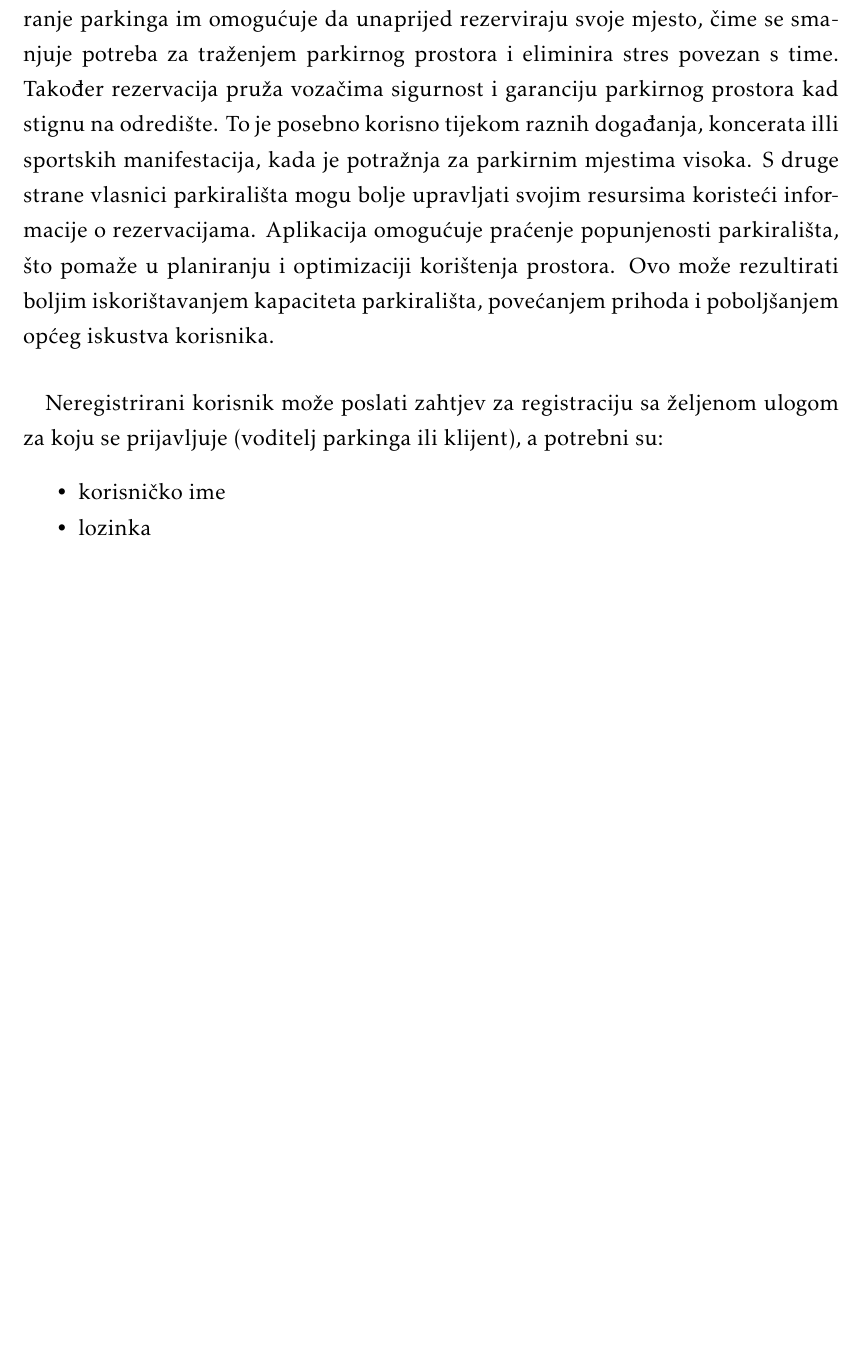
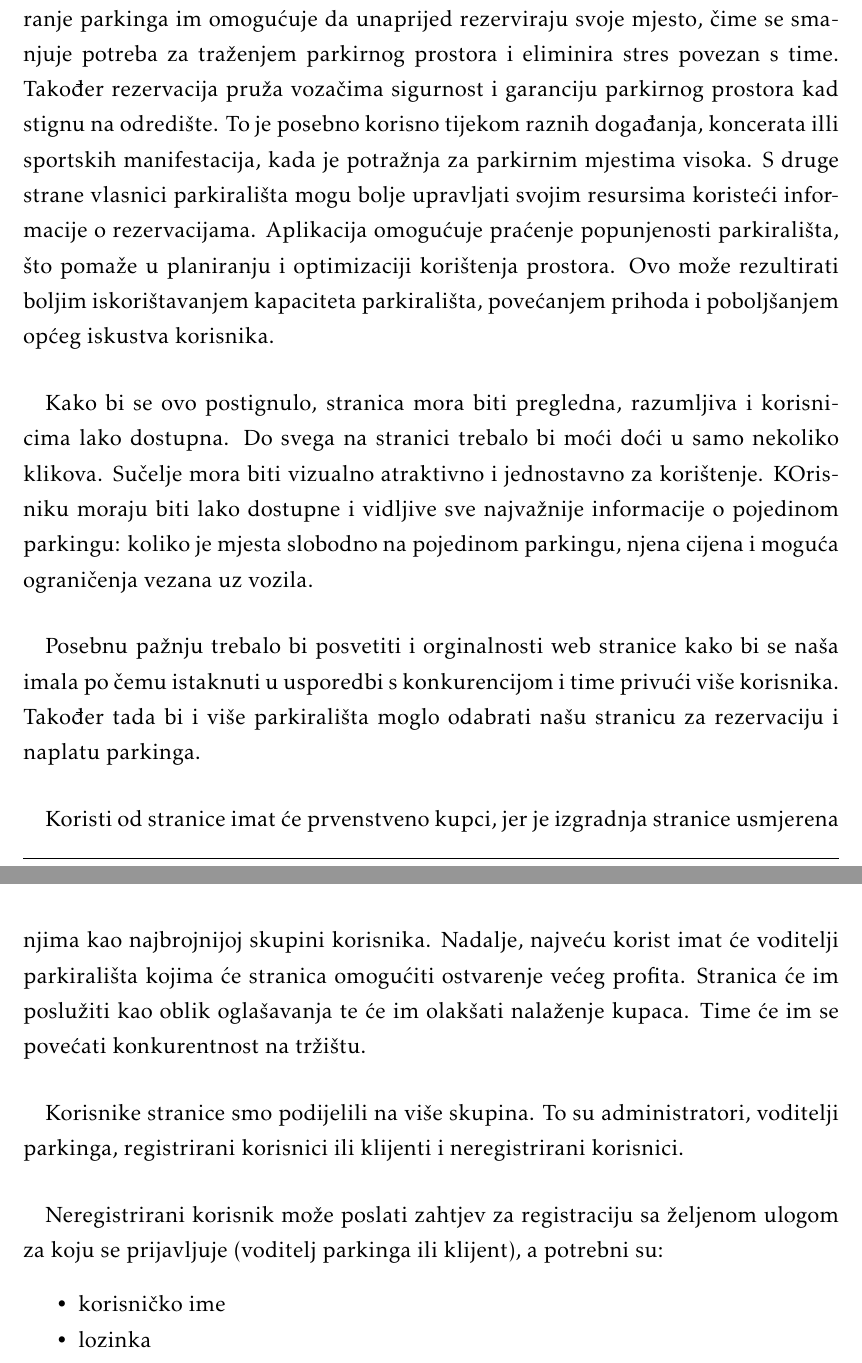
Before and after one commit to marioolcar/LETECI_MEDVJEDICI, a LaTeX document (Dokumentacija/PROGI_2023_LETECI_MEDVJEDICI_v1_0.tex, which reads Dokumentacija/Opis_projektnog_zadatka.tex): part of page 4 of 18 before the commit and two parts of pages 4 and 5 of 19 after it, the two joined at a grey line, cut so that both start at the same text, the shorter picture padded with empty space. Compiled offline with pdfLaTeX.

Commit message:
Uređivanje Opisa projektnog zadatka

```diff
--- a/Dokumentacija/Opis_projektnog_zadatka.tex
+++ b/Dokumentacija/Opis_projektnog_zadatka.tex
@@ -4,6 +4,11 @@
 
 {Cilj ovog projekta je razviti programsku podršku za stvaranje web aplikacije "SpotPicker" koji će omogučiti rezervaciju, naplatu parkiranja i pregled slobodnih parkirališnih mjesta za automobile i bicikle. }
 \paragraph*{}{Ovakva aplikacija za rezerviranje parkinga pruža niz koristi kako vozačima, tako i vlasnicima parkirališta. Vozači često gube vrijeme tražeći slobodna parkirališta, pogotovo u gusto naseljenim područjima ili tijekom gužvi. Aplikacija za rezerviranje parkinga im omogućuje da unaprijed rezerviraju svoje mjesto, čime se smanjuje potreba za traženjem parkirnog prostora i eliminira stres povezan s time. Također rezervacija pruža vozačima sigurnost i garanciju parkirnog prostora kad stignu na odredište. To je posebno korisno tijekom raznih događanja, koncerata illi sportskih manifestacija, kada je potražnja za parkirnim mjestima visoka. S druge strane vlasnici parkirališta mogu bolje upravljati svojim resursima koristeći informacije o rezervacijama. Aplikacija omogućuje praćenje popunjenosti parkirališta, što pomaže u planiranju i optimizaciji korištenja prostora. Ovo može rezultirati boljim iskorištavanjem kapaciteta parkirališta, povećanjem prihoda i poboljšanjem općeg iskustva korisnika.}
+\paragraph*{}{Kako bi se ovo postignulo, stranica mora biti pregledna, razumljiva i korisnicima lako dostupna. Do svega na stranici trebalo bi moći doći u samo nekoliko klikova. Sučelje mora biti vizualno atraktivno i jednostavno za korištenje. KOrisniku moraju biti lako dostupne i vidljive sve najvažnije informacije o pojedinom parkingu: koliko je mjesta slobodno na pojedinom parkingu, njena cijena i moguća ograničenja vezana uz vozila.}
+\paragraph*{}{Posebnu pažnju trebalo bi posvetiti i orginalnosti web stranice kako bi se naša imala po čemu istaknuti u usporedbi s konkurencijom i time privući više korisnika. Također tada bi i više parkirališta moglo odabrati našu stranicu za rezervaciju i naplatu parkinga.}
+\paragraph*{}{Koristi od stranice imat će prvenstveno kupci, jer je izgradnja stranice usmjerena njima kao najbrojnijoj skupini korisnika. Nadalje, najveću korist imat će voditelji parkirališta kojima će stranica omogućiti ostvarenje većeg profita. Stranica će im poslužiti kao oblik oglašavanja te će im olakšati nalaženje kupaca. Time će im se povećati konkurentnost na tržištu.}
+\paragraph*{}{
+Korisnike stranice smo podijelili na više skupina. To su administratori, voditelji parkinga, registrirani korisnici ili klijenti i neregistrirani korisnici.}
 \paragraph*{}{Neregistrirani korisnik može poslati zahtjev za registraciju sa željenom ulogom za koju se prijavljuje (voditelj parkinga ili klijent), a potrebni su: }
 \begin{packed_item}
 	\item {korisničko ime}
```
Also changed, not shown: Dokumentacija/PROGI_2023_LETECI_MEDVJEDICI_v1_0.pdf, Dokumentacija/Opis_projektnog_zadatka.tex (1 more changed lines), 12 other files.
